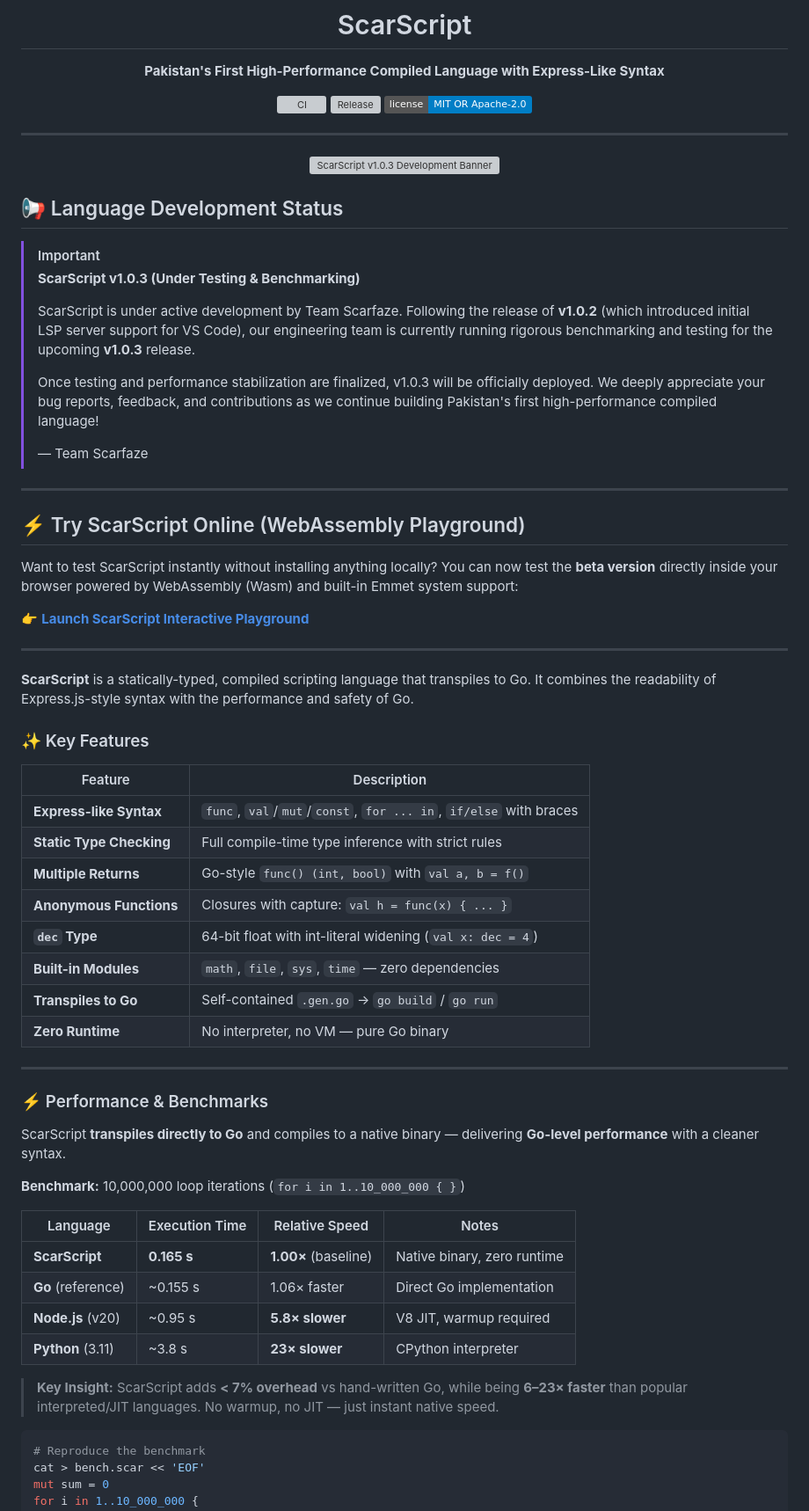
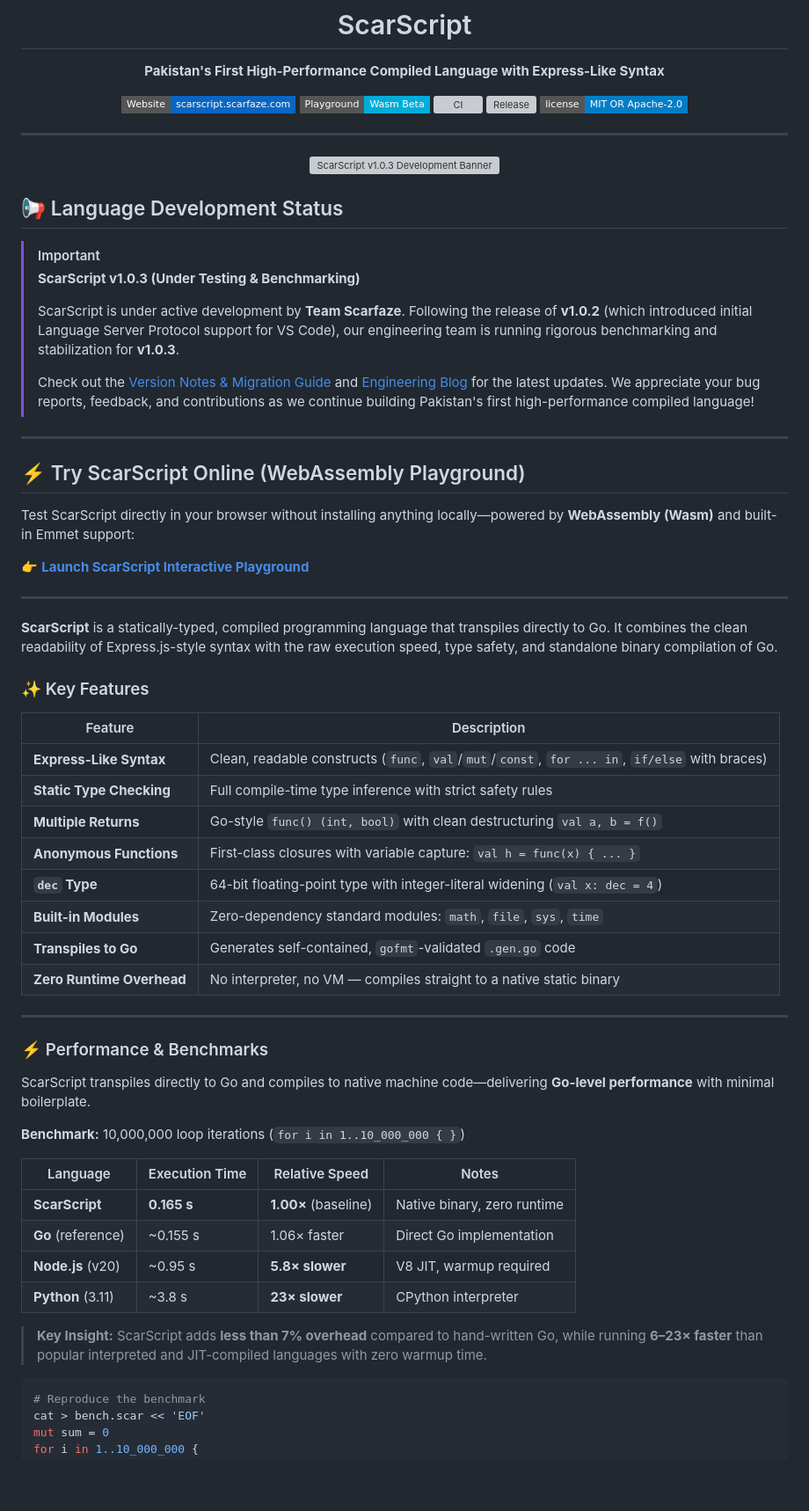
Before and after one commit to ScarfazeCompany/scar-script, a Markdown page: README.md, the part around one of its changes. Shown at 88% size. Rendered like a GitHub page; badges without logos; blank space fills up the shorter version; grey boxes are pictures that could not be loaded.

Commit message:
Revise README for clarity and formatting improvements
Updated README.md with improved clarity and formatting for badges, features, and installation instructions.

````diff
--- a/README.md
+++ b/README.md
@@ -9,14 +9,20 @@
 </p>
 
 <p align="center">
+  <a href="https://scarscript.scarfaze.com/">
+    <img src="https://img.shields.io/badge/Website-scarscript.scarfaze.com-0A66C2?style=flat-square" alt="Website"/>
+  </a>
+  <a href="https://scarscript.scarfaze.com/playground">
+    <img src="https://img.shields.io/badge/Playground-Wasm%20Beta-00ADD8?style=flat-square" alt="Wasm Playground"/>
+  </a>
   <a href="https://github.com/ScarfazeCompany/scar-script/actions">
-    <img src="https://img.shields.io/github/actions/workflow/status/ScarfazeCompany/scar-script/ci.yml?branch=main" alt="CI"/>
+    <img src="https://img.shields.io/github/actions/workflow/status/ScarfazeCompany/scar-script/ci.yml?branch=main&style=flat-square" alt="CI"/>
   </a>
   <a href="https://github.com/ScarfazeCompany/scar-script/releases">
-    <img src="https://img.shields.io/github/v/release/ScarfazeCompany/scar-script" alt="Release"/>
+    <img src="https://img.shields.io/github/v/release/ScarfazeCompany/scar-script?style=flat-square" alt="Release"/>
   </a>
-  <a href="https://github.com/ScarfazeCompany/scar-script/blob/main/README.md#-license">
-    <img src="https://img.shields.io/badge/license-MIT%20OR%20Apache--2.0-blue.svg" alt="MIT or Apache-2.0 License"/>
+  <a href="https://github.com/ScarfazeCompany/scar-script/blob/main/LICENSE">
+    <img src="https://img.shields.io/badge/license-MIT%20OR%20Apache--2.0-blue.svg?style=flat-square" alt="MIT or Apache-2.0 License"/>
   </a>
 </p>
 
@@ -31,42 +37,40 @@
 > [!IMPORTANT]
 > **ScarScript v1.0.3 (Under Testing & Benchmarking)**
 >
-> ScarScript is under active development by Team Scarfaze. Following the release of **v1.0.2** (which introduced initial LSP server support for VS Code), our engineering team is currently running rigorous benchmarking and testing for the upcoming **v1.0.3** release.
+> ScarScript is under active development by **Team Scarfaze**. Following the release of **v1.0.2** (which introduced initial Language Server Protocol support for VS Code), our engineering team is running rigorous benchmarking and stabilization for **v1.0.3**.
 >
-> Once testing and performance stabilization are finalized, v1.0.3 will be officially deployed. We deeply appreciate your bug reports, feedback, and contributions as we continue building Pakistan's first high-performance compiled language!
->
-> — Team Scarfaze
+> Check out the [Version Notes & Migration Guide](https://scarscript.scarfaze.com/docs/reference/migration) and [Engineering Blog](https://scarscript.scarfaze.com/blog) for the latest updates. We appreciate your bug reports, feedback, and contributions as we continue building Pakistan's first high-performance compiled language!
 
 ---
 
 ## ⚡ Try ScarScript Online (WebAssembly Playground)
 
-Want to test ScarScript instantly without installing anything locally? You can now test the **beta version** directly inside your browser powered by WebAssembly (Wasm) and built-in Emmet system support:
+Test ScarScript directly in your browser without installing anything locally—powered by **WebAssembly (Wasm)** and built-in Emmet support:
 
 👉 **[Launch ScarScript Interactive Playground](https://scarscript.scarfaze.com/playground)**
 
 ---
 
-**ScarScript** is a statically-typed, compiled scripting language that transpiles to Go. It combines the readability of Express.js-style syntax with the performance and safety of Go.
+**ScarScript** is a statically-typed, compiled programming language that transpiles directly to Go. It combines the clean readability of Express.js-style syntax with the raw execution speed, type safety, and standalone binary compilation of Go.
 
 ### ✨ Key Features
 
 | Feature | Description |
 |---------|-------------|
-| **Express-like Syntax** | `func`, `val`/`mut`/`const`, `for ... in`, `if/else` with braces |
-| **Static Type Checking** | Full compile-time type inference with strict rules |
-| **Multiple Returns** | Go-style `func() (int, bool)` with `val a, b = f()` |
-| **Anonymous Functions** | Closures with capture: `val h = func(x) { ... }` |
-| **`dec` Type** | 64-bit float with int-literal widening (`val x: dec = 4`) |
-| **Built-in Modules** | `math`, `file`, `sys`, `time` — zero dependencies |
-| **Transpiles to Go** | Self-contained `.gen.go` → `go build` / `go run` |
-| **Zero Runtime** | No interpreter, no VM — pure Go binary |
+| **Express-Like Syntax** | Clean, readable constructs (`func`, `val`/`mut`/`const`, `for ... in`, `if/else` with braces) |
+| **Static Type Checking** | Full compile-time type inference with strict safety rules |
+| **Multiple Returns** | Go-style `func() (int, bool)` with clean destructuring `val a, b = f()` |
+| **Anonymous Functions** | First-class closures with variable capture: `val h = func(x) { ... }` |
+| **`dec` Type** | 64-bit floating-point type with integer-literal widening (`val x: dec = 4`) |
+| **Built-in Modules** | Zero-dependency standard modules: `math`, `file`, `sys`, `time` |
+| **Transpiles to Go** | Generates self-contained, `gofmt`-validated `.gen.go` code |
+| **Zero Runtime Overhead** | No interpreter, no VM — compiles straight to a native static binary |
 
 ---
 
 ### ⚡ Performance & Benchmarks
 
-ScarScript **transpiles directly to Go** and compiles to a native binary — delivering **Go-level performance** with a cleaner syntax.
+ScarScript transpiles directly to Go and compiles to native machine code—delivering **Go-level performance** with minimal boilerplate.
 
 **Benchmark:** 10,000,000 loop iterations (`for i in 1..10_000_000 { }`)
 
@@ -77,7 +81,7 @@ ScarScript **transpiles directly to Go** and compiles to a native binary — del
 | **Node.js** (v20) | ~0.95 s | **5.8× slower** | V8 JIT, warmup required |
 | **Python** (3.11) | ~3.8 s | **23× slower** | CPython interpreter |
 
-> **Key Insight:** ScarScript adds **< 7% overhead** vs hand-written Go, while being **6–23× faster** than popular interpreted/JIT languages. No warmup, no JIT — just instant native speed.
+> **Key Insight:** ScarScript adds **less than 7% overhead** compared to hand-written Go, while running **6–23× faster** than popular interpreted and JIT-compiled languages with zero warmup time.
 
 ```bash
 # Reproduce the benchmark
````
Also changed, not shown: other parts of README.md (+68 -56 lines).
